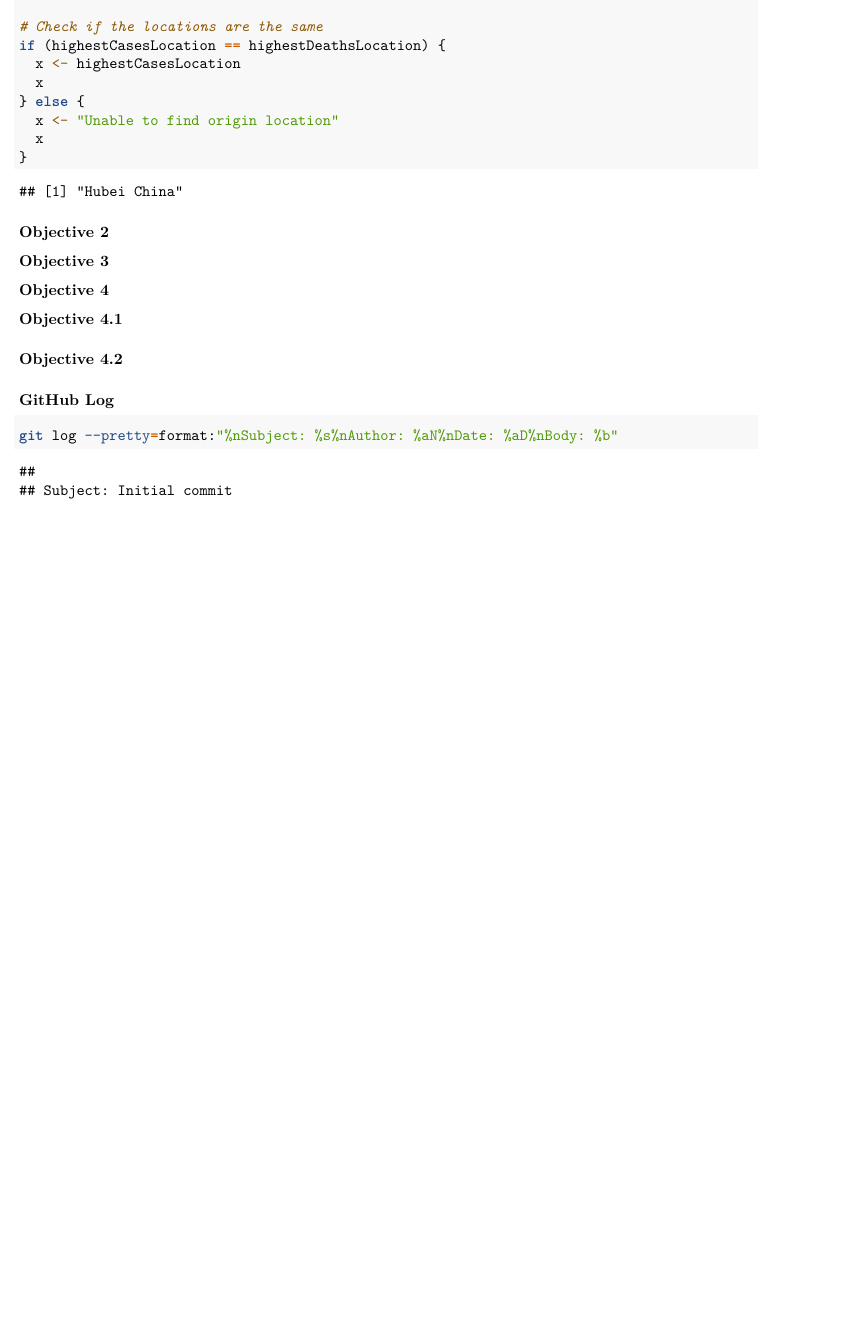
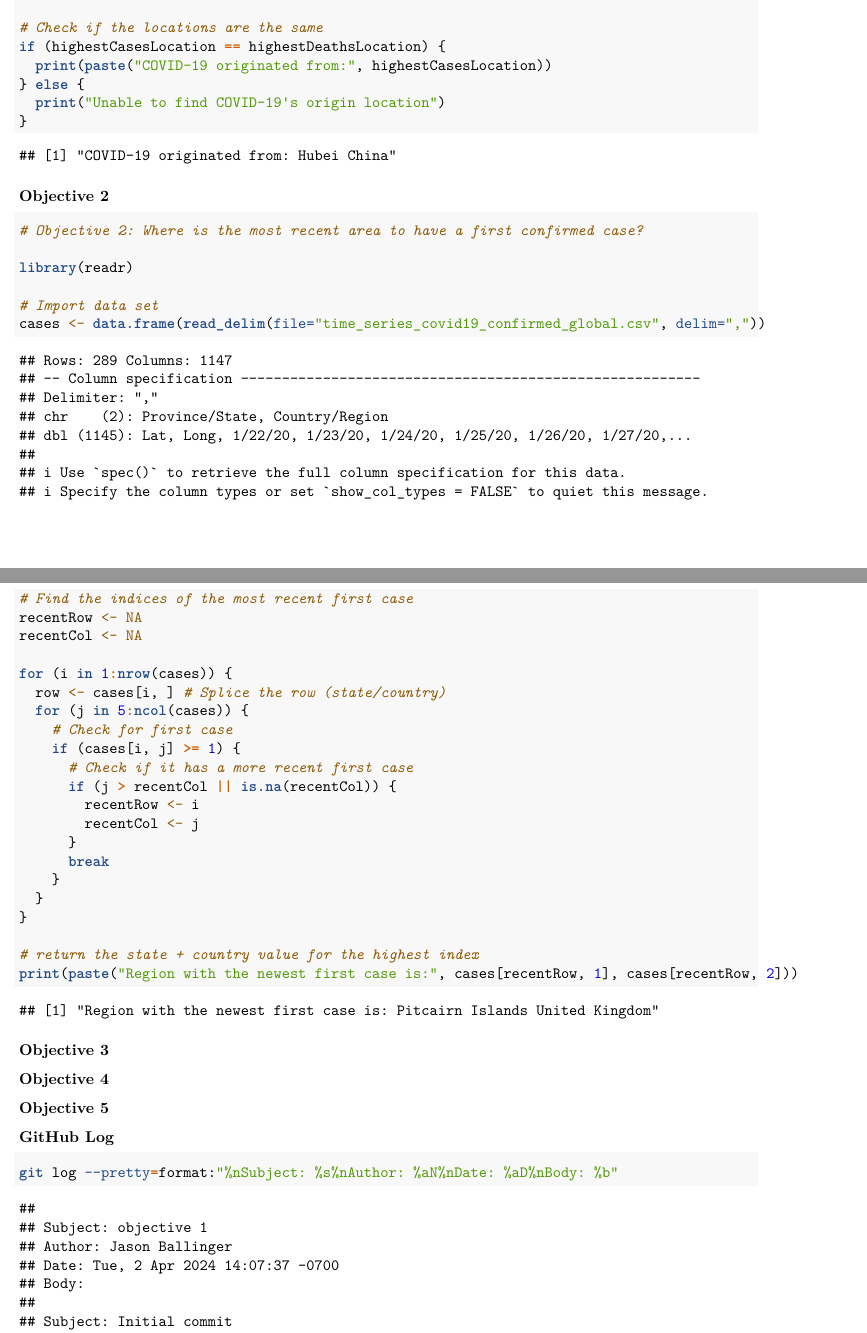
Before and after one commit to jasonballinger/csit165-midterm, an R Markdown document (writeup.Rmd): part of page 2 of 2 before the commit and two parts of pages 2 and 3 of 3 after it, the two joined at a grey line, cut so that both start at the same text, the shorter picture padded with empty space. The pictures show the output file writeup.pdf that the author committed with the source.

Commit message:
objective 2

````diff
--- a/writeup.Rmd
+++ b/writeup.Rmd
@@ -77,17 +77,42 @@ highestDeathsLocation <- paste(deaths$Province.State[highestDeathsIndex], cases$
 
 # Check if the locations are the same
 if (highestCasesLocation == highestDeathsLocation) {
-  x <- highestCasesLocation
-  x
+  print(paste("COVID-19 originated from:", highestCasesLocation))
 } else {
-  x <- "Unable to find origin location"
-  x
+  print("Unable to find COVID-19's origin location")
 }
 ```
 
 ### Objective 2
 ```{r ob2}
+# Objective 2: Where is the most recent area to have a first confirmed case?
 
+library(readr)
+
+# Import data set
+cases <- data.frame(read_delim(file="time_series_covid19_confirmed_global.csv", delim=","))
+
+# Find the indices of the most recent first case
+recentRow <- NA
+recentCol <- NA
+
+for (i in 1:nrow(cases)) {
+  row <- cases[i, ] # Splice the row (state/country)
+  for (j in 5:ncol(cases)) {
+    # Check for first case
+    if (cases[i, j] >= 1) {
+      # Check if it has a more recent first case
+      if (j > recentCol || is.na(recentCol)) {
+        recentRow <- i
+        recentCol <- j
+      }
+      break
+    }
+  }
+}
+
+# return the state + country value for the highest index
+print(paste("Region with the newest first case is:", cases[recentRow, 1], cases[recentRow, 2]))
 ```
 
 ### Objective 3
@@ -96,14 +121,12 @@ if (highestCasesLocation == highestDeathsLocation) {
 ```
 
 ### Objective 4
-
-#### Objective 4.1
-```{r ob4.1}
+```{r ob4}
 
 ```
 
-#### Objective 4.2
-```{r ob4.2}
+### Objective 5
+```{r ob5}
 
 ```
 
````
Also changed, not shown: src/objective2.R (added, +28 -0 lines), writeup.pdf.
